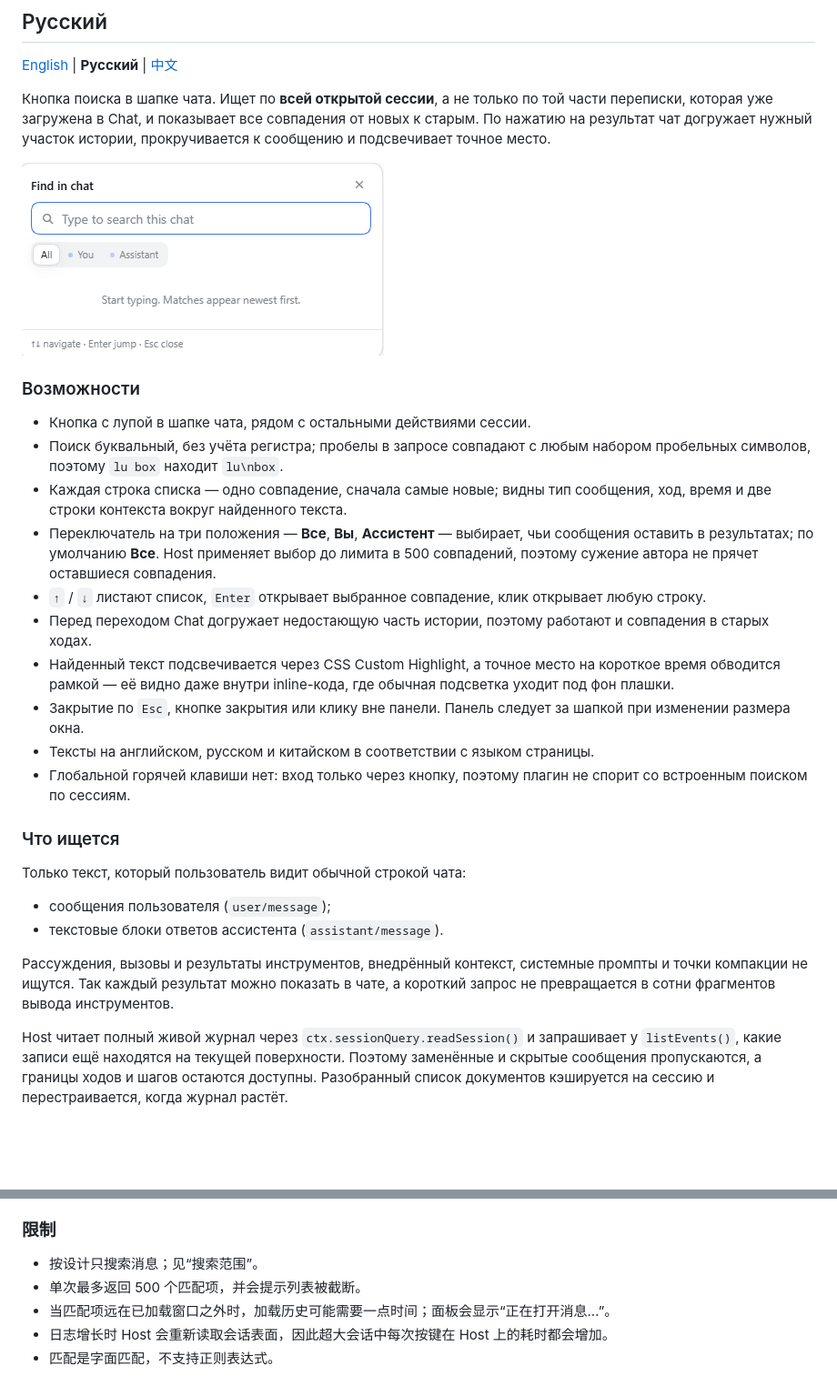
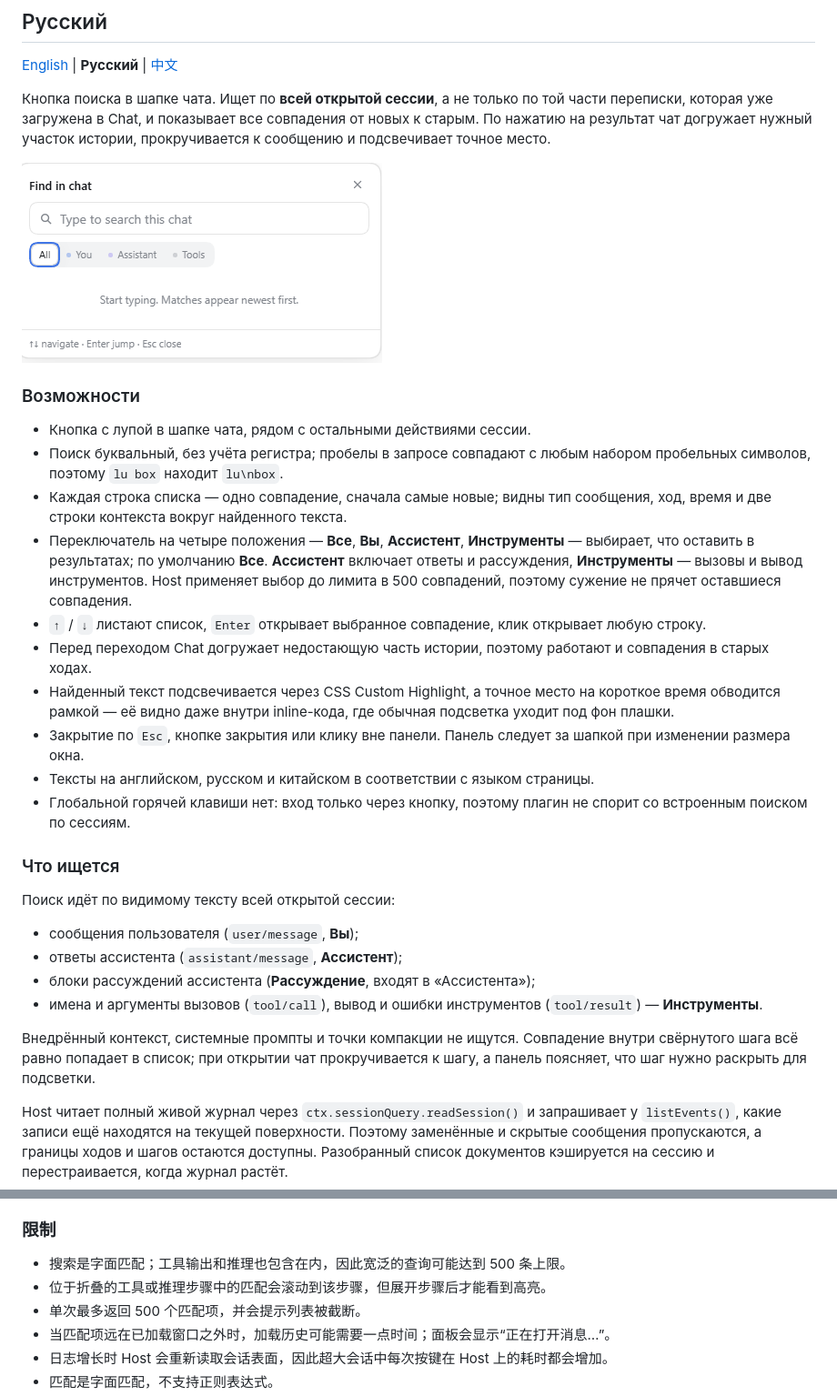
Before and after one commit to Timur-Ziyangareev/find-in-chat, a Markdown page: README.md, 2 parts joined by grey strips. Shown at 91% size. Drawn GitHub-style; pictures changed too: docs/panel.png; blank space fills up the shorter version.

```diff
--- a/README.md
+++ b/README.md
@@ -85,7 +88,7 @@ MIT
 - Кнопка с лупой в шапке чата, рядом с остальными действиями сессии.
 - Поиск буквальный, без учёта регистра; пробелы в запросе совпадают с любым набором пробельных символов, поэтому `lu box` находит `lu\nbox`.
 - Каждая строка списка — одно совпадение, сначала самые новые; видны тип сообщения, ход, время и две строки контекста вокруг найденного текста.
-- Переключатель на три положения — **Все**, **Вы**, **Ассистент** — выбирает, чьи сообщения оставить в результатах; по умолчанию **Все**. Host применяет выбор до лимита в 500 совпадений, поэтому сужение автора не прячет оставшиеся совпадения.
+- Переключатель на четыре положения — **Все**, **Вы**, **Ассистент**, **Инструменты** — выбирает, что оставить в результатах; по умолчанию **Все**. **Ассистент** включает ответы и рассуждения, **Инструменты** — вызовы и вывод инструментов. Host применяет выбор до лимита в 500 совпадений, поэтому сужение не прячет оставшиеся совпадения.
 - `↑` / `↓` листают список, `Enter` открывает выбранное совпадение, клик открывает любую строку.
 - Перед переходом Chat догружает недостающую часть истории, поэтому работают и совпадения в старых ходах.
 - Найденный текст подсвечивается через CSS Custom Highlight, а точное место на короткое время обводится рамкой — её видно даже внутри inline-кода, где обычная подсветка уходит под фон плашки.
@@ -95,12 +98,14 @@ MIT
 
 ### Что ищется
 
-Только текст, который пользователь видит обычной строкой чата:
+Поиск идёт по видимому тексту всей открытой сессии:
 
-- сообщения пользователя (`user/message`);
-- текстовые блоки ответов ассистента (`assistant/message`).
+- сообщения пользователя (`user/message`, **Вы**);
+- ответы ассистента (`assistant/message`, **Ассистент**);
+- блоки рассуждений ассистента (**Рассуждение**, входят в «Ассистента»);
+- имена и аргументы вызовов (`tool/call`), вывод и ошибки инструментов (`tool/result`) — **Инструменты**.
 
-Рассуждения, вызовы и результаты инструментов, внедрённый контекст, системные промпты и точки компакции не ищутся. Так каждый результат можно показать в чате, а короткий запрос не превращается в сотни фрагментов вывода инструментов.
+Внедрённый контекст, системные промпты и точки компакции не ищутся. Совпадение внутри свёрнутого шага всё равно попадает в список; при открытии чат прокручивается к шагу, а панель поясняет, что шаг нужно раскрыть для подсветки.
 
 Host читает полный живой журнал через `ctx.sessionQuery.readSession()` и запрашивает у `listEvents()`, какие записи ещё находятся на текущей поверхности. Поэтому заменённые и скрытые сообщения пропускаются, а границы ходов и шагов остаются доступны. Разобранный список документов кэшируется на сессию и перестраивается, когда журнал растёт.
 
@@ -204,7 +212,8 @@ Host 通过 `ctx.sessionQuery.readSession()` 读取完整的实时日志，并
 
 ### 限制
 
-- 按设计只搜索消息；见“搜索范围”。
+- 搜索是字面匹配；工具输出和推理也包含在内，因此宽泛的查询可能达到 500 条上限。
+- 位于折叠的工具或推理步骤中的匹配会滚动到该步骤，但展开步骤后才能看到高亮。
 - 单次最多返回 500 个匹配项，并会提示列表被截断。
 - 当匹配项远在已加载窗口之外时，加载历史可能需要一点时间；面板会显示“正在打开消息…”。
 - 日志增长时 Host 会重新读取会话表面，因此超大会话中每次按键在 Host 上的耗时都会增加。
```
Also changed, not shown: other parts of README.md (+18 -12 lines).
